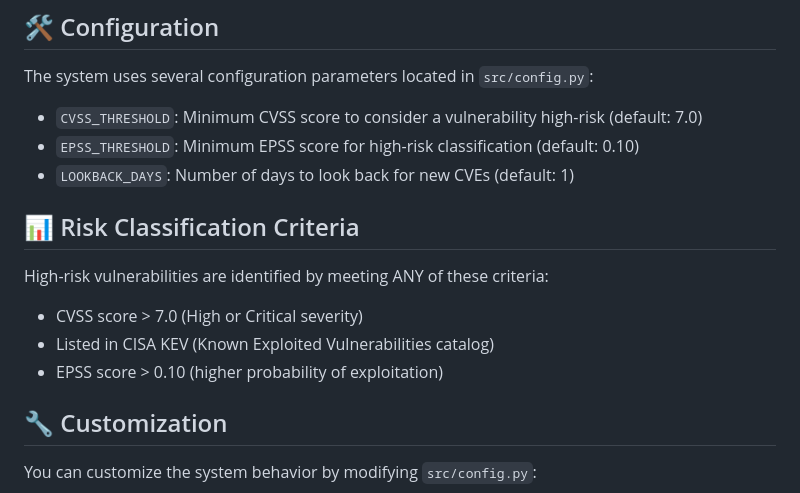
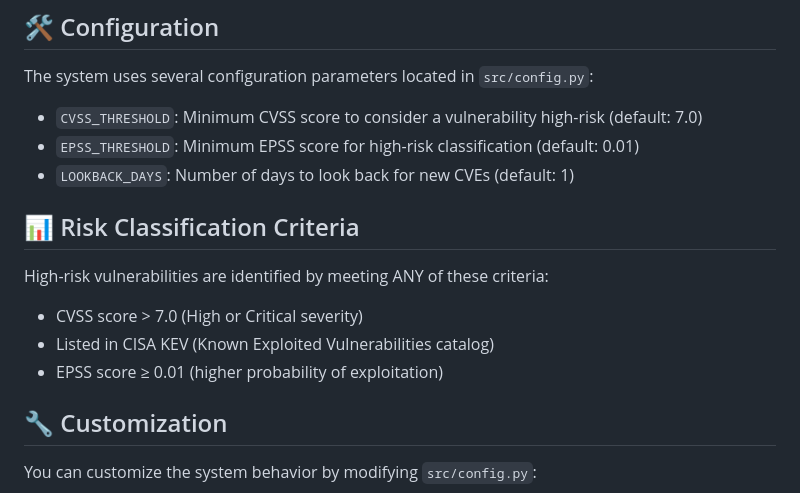
Before and after one commit to secnotes/dailycve, a Markdown page: README.md, the part around one of its changes. Drawn GitHub-style.

```diff
--- a/README.md
+++ b/README.md
@@ -64,7 +72,7 @@ dailycve/
 The system uses several configuration parameters located in `src/config.py`:
 
 - `CVSS_THRESHOLD`: Minimum CVSS score to consider a vulnerability high-risk (default: 7.0)
-- `EPSS_THRESHOLD`: Minimum EPSS score for high-risk classification (default: 0.10)
+- `EPSS_THRESHOLD`: Minimum EPSS score for high-risk classification (default: 0.01)
 - `LOOKBACK_DAYS`: Number of days to look back for new CVEs (default: 1)
 
 ## 📊 Risk Classification Criteria
@@ -72,7 +80,7 @@ The system uses several configuration parameters located in `src/config.py`:
 High-risk vulnerabilities are identified by meeting ANY of these criteria:
 - CVSS score > 7.0 (High or Critical severity)
 - Listed in CISA KEV (Known Exploited Vulnerabilities catalog)
-- EPSS score > 0.10 (higher probability of exploitation)
+- EPSS score ≥ 0.01 (higher probability of exploitation)
 
 ## 🔧 Customization
 
```
Also changed, not shown: other parts of README.md (+23 -14 lines), README_CN.md (added, +122 -0 lines).
